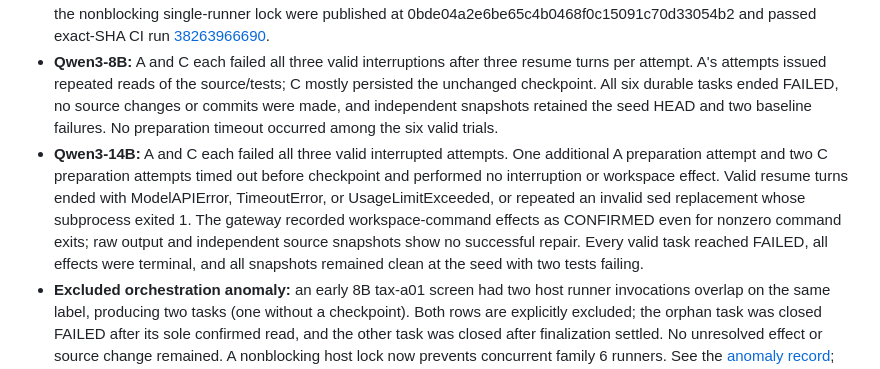
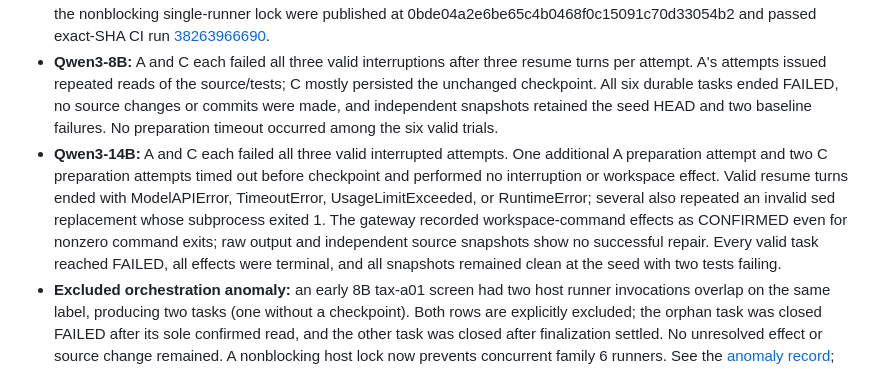
Before and after one commit to p0rkm4th/hades-v3, a Markdown page: docs/COMPARISON_REPORT.md, the part around the change. Rendered like a GitHub page.

```diff
--- a/docs/COMPARISON_REPORT.md
+++ b/docs/COMPARISON_REPORT.md
@@ -631,7 +631,7 @@ This verifies one deterministic shared shell/Git fixture, not model-driven perfo
 - **Scenario and controls:** the disposable Amber repository had add_tax(amount, rate_percent) incorrectly subtract the percentage. Its three tests cover 10%, 0%, and 100% tax, with two expected failures at seed. Each run used the same task wording, task/checkpoint protocol, candidate API source revision 0419786a1c4e4c971a0819cb7d0a16e3a3dd3612, shared tools, 16 CPU threads, pinned llama.cpp image, n_ctx=n_ctx_train=40,960, and 50-second model-request timeout. Only the local model profile changed. Weight hashes, endpoints, actual trial order, and retries are in the [8B profile](../experiment/results/family6_tax_addition_cp57_8b_profile.json) and [14B profile](../experiment/results/family6_tax_addition_cp57_14b_profile.json).
 - **Published runner provenance:** the held-out fixture and case-selectable runner were published at 0ac2aedb754fadcbbc00d4645be63493d567acde and passed exact-SHA CI run [38262177064](https://github.com/p0rkm4th/hades-v3/actions/runs/38262177064). Task-closure settling and the nonblocking single-runner lock were published at 0bde04a2e6be65c4b0468f0c15091c70d33054b2 and passed exact-SHA CI run [38263966690](https://github.com/p0rkm4th/hades-v3/actions/runs/38263966690).
 - **Qwen3-8B:** A and C each failed all three valid interruptions after three resume turns per attempt. A's attempts issued repeated reads of the source/tests; C mostly persisted the unchanged checkpoint. All six durable tasks ended FAILED, no source changes or commits were made, and independent snapshots retained the seed HEAD and two baseline failures. No preparation timeout occurred among the six valid trials.
-- **Qwen3-14B:** A and C each failed all three valid interrupted attempts. One additional A preparation attempt and two C preparation attempts timed out before checkpoint and performed no interruption or workspace effect. Valid resume turns ended with ModelAPIError, TimeoutError, or UsageLimitExceeded, or repeated an invalid sed replacement whose subprocess exited 1. The gateway recorded workspace-command effects as CONFIRMED even for nonzero command exits; raw output and independent source snapshots show no successful repair. Every valid task reached FAILED, all effects were terminal, and all snapshots remained clean at the seed with two tests failing.
+- **Qwen3-14B:** A and C each failed all three valid interrupted attempts. One additional A preparation attempt and two C preparation attempts timed out before checkpoint and performed no interruption or workspace effect. Valid resume turns ended with ModelAPIError, TimeoutError, UsageLimitExceeded, or RuntimeError; several also repeated an invalid sed replacement whose subprocess exited 1. The gateway recorded workspace-command effects as CONFIRMED even for nonzero command exits; raw output and independent source snapshots show no successful repair. Every valid task reached FAILED, all effects were terminal, and all snapshots remained clean at the seed with two tests failing.
 - **Excluded orchestration anomaly:** an early 8B tax-a01 screen had two host runner invocations overlap on the same label, producing two tasks (one without a checkpoint). Both rows are explicitly excluded; the orphan task was closed FAILED after its sole confirmed read, and the other task was closed after finalization settled. No unresolved effect or source change remained. A nonblocking host lock now prevents concurrent family 6 runners. See the [anomaly record](../experiment/results/family6_tax_addition_cp57_orchestration_anomaly.json); duplicate raw rows remain in a separate anomaly JSONL.
 - **Cleanup and access:** all tax-case tasks are terminal and have zero unresolved effects. Amber was restored to the original discount seed, clean with the expected two failing tests; Candidate API and the only active model service were restored to Qwen3-8B at 40,960 context. Cobalt was untouched. No GPU endpoint, HADES v2 service, production workload, or production data was accessed or modified. GPU reuse remains blocked as recorded in Checkpoint 56.
 - **Raw evidence:** [8B trials](../experiment/results/family6_tax_addition_cp57_8b_valid.jsonl), [14B trials](../experiment/results/family6_tax_addition_cp57_14b_valid.jsonl), and the excluded [8B duplicate-label records](../experiment/results/family6_tax_addition_cp57_8b.jsonl). Retries and per-attempt errors are retained rather than counted as repairs.
```
Also changed, not shown: docs/CURRENT_STATE.md (+1 -1 lines).
